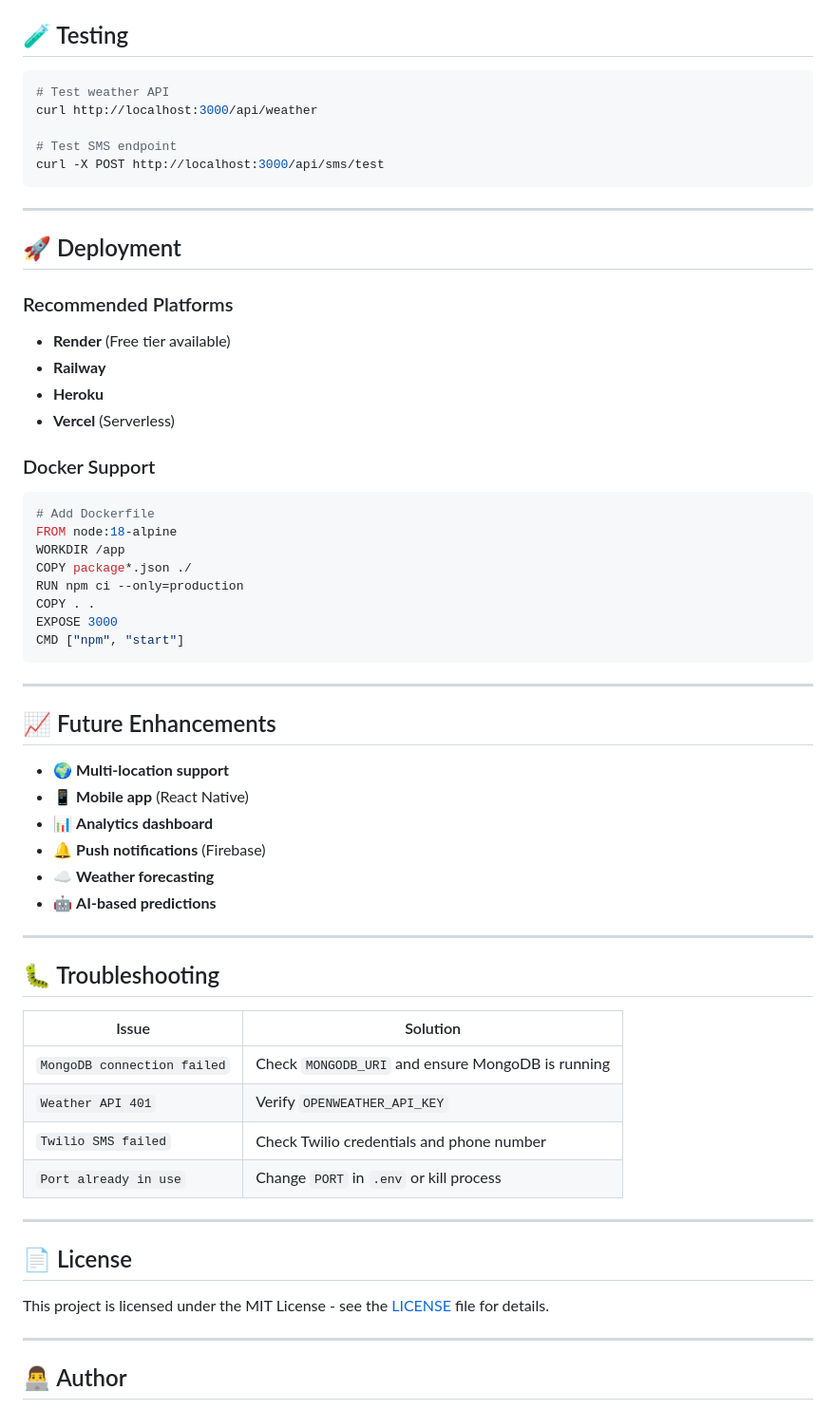
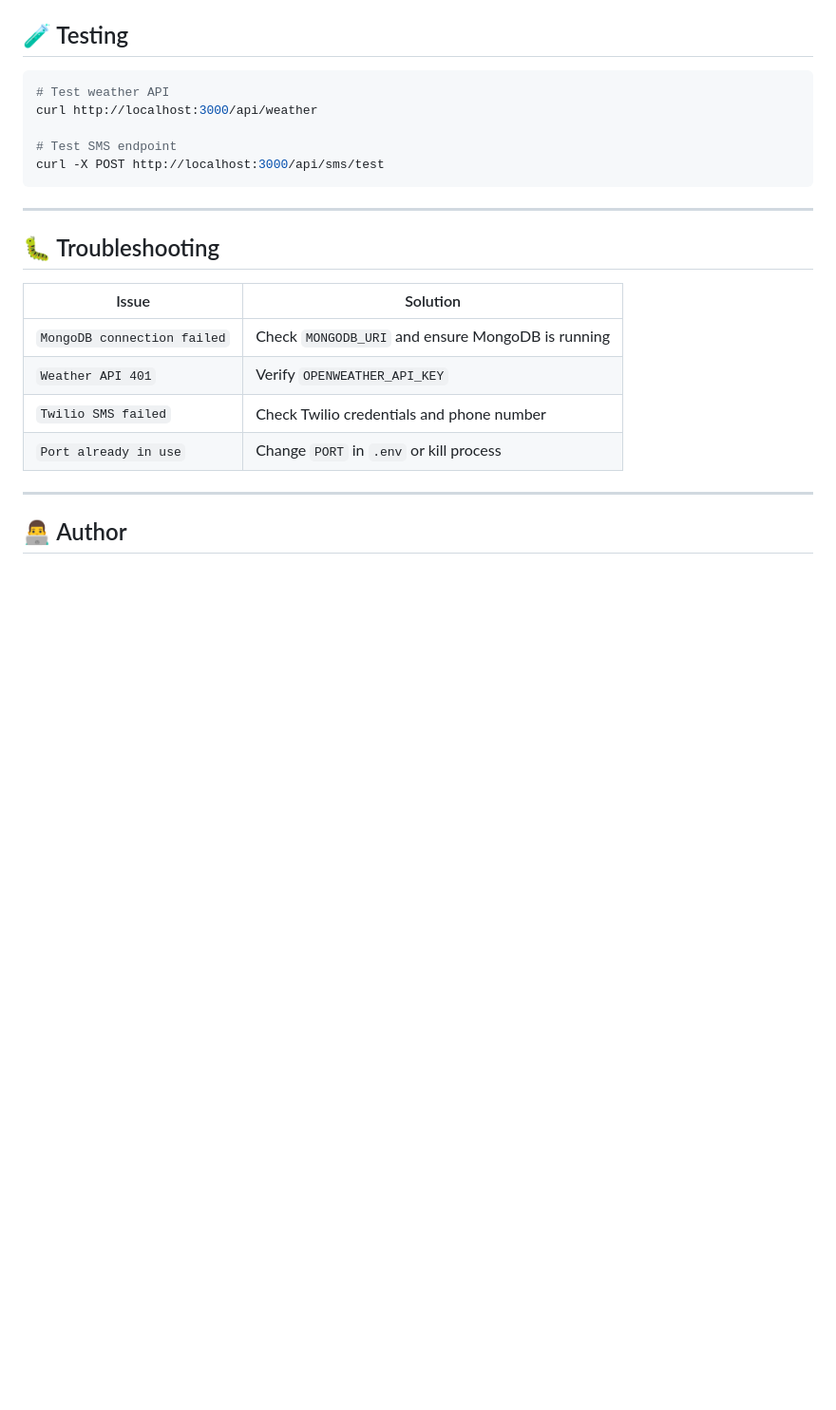
Before and after one commit to sonidev-creations/Sun-Visibility-Alert-System, a Markdown page: README.md, the part around one of its changes. Shown at 95% size. Drawn GitHub-style; blank space fills up the shorter version.

Commit message:
Update README with direct image links and cleanup
Updated image sources to use direct links and removed deployment and future enhancements sections.

````diff
--- a/README.md
+++ b/README.md
@@ -175,40 +173,6 @@ curl http://localhost:3000/api/weather
 # Test SMS endpoint
 curl -X POST http://localhost:3000/api/sms/test
 ```
-
----
-
-## 🚀 Deployment
-
-### Recommended Platforms
-- **Render** (Free tier available)
-- **Railway**
-- **Heroku**
-- **Vercel** (Serverless)
-
-### Docker Support
-```dockerfile
-# Add Dockerfile
-FROM node:18-alpine
-WORKDIR /app
-COPY package*.json ./
-RUN npm ci --only=production
-COPY . .
-EXPOSE 3000
-CMD ["npm", "start"]
-```
-
----
-
-## 📈 Future Enhancements
-
-- 🌍 **Multi-location support**
-- 📱 **Mobile app** (React Native)
-- 📊 **Analytics dashboard**
-- 🔔 **Push notifications** (Firebase)
-- ☁️ **Weather forecasting**
-- 🤖 **AI-based predictions**
-
 ---
 
 ## 🐛 Troubleshooting
@@ -219,12 +183,6 @@ CMD ["npm", "start"]
 | `Weather API 401` | Verify `OPENWEATHER_API_KEY` |
 | `Twilio SMS failed` | Check Twilio credentials and phone number |
 | `Port already in use` | Change `PORT` in `.env` or kill process |
-
----
-
-## 📄 License
-
-This project is licensed under the MIT License - see the [LICENSE](LICENSE) file for details.
 
 ---
 
````
Also changed, not shown: other parts of README.md (+3 -9 lines).
